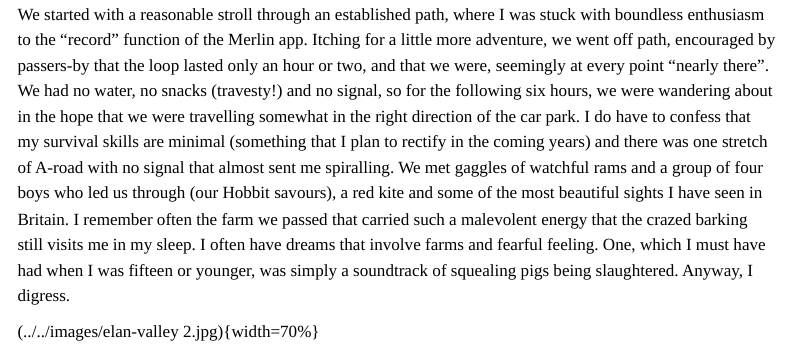
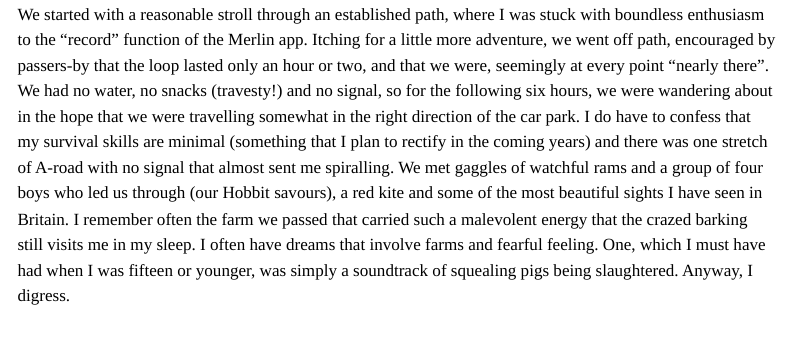
Before and after one commit to sophiarjaffer/homepage, a Quarto document (travel/posts/2025-01-15-lisbon-in-february.qmd): the page in a window 1100 px wide, from 780 px down. Rendered offline with R 4.5, knitr and Pandoc in place of Quarto, with nearby package versions; menus at the side of the page are left out.

Commit message:
images fix

```diff
--- a/travel/posts/2025-01-15-lisbon-in-february.qmd
+++ b/travel/posts/2025-01-15-lisbon-in-february.qmd
@@ -18,5 +18,3 @@ In March of 2025, I visited Wales for a few nights with one of my closest friend
 ![Red Kite, Elan Valley](../../images/elan valley 3.jpg){width=70%}
 
 We started with a reasonable stroll through an established path, where I was stuck with boundless enthusiasm to the “record” function of the Merlin app. Itching for a little more adventure, we went off path, encouraged by passers-by that the loop lasted only an hour or two, and that we were, seemingly at every point “nearly there”. We had no water, no snacks (travesty!) and no signal, so for the following six hours, we were wandering about in the hope that we were travelling somewhat in the right direction of the car park. I do have to confess that my survival skills are minimal (something that I plan to rectify in the coming years) and there was one stretch of A-road with no signal that almost sent me spiralling. We met gaggles of watchful rams and a group of four boys who led us through (our Hobbit savours), a red kite and some of the most beautiful sights I have seen in Britain. I remember often the farm we passed that carried such a malevolent energy that the crazed barking still visits me in my sleep. I often have dreams that involve farms and fearful feeling. One, which I must have had when I was fifteen or younger, was simply a soundtrack of squealing pigs being slaughtered. Anyway, I digress.
-
-(../../images/elan-valley 2.jpg){width=70%}
```
